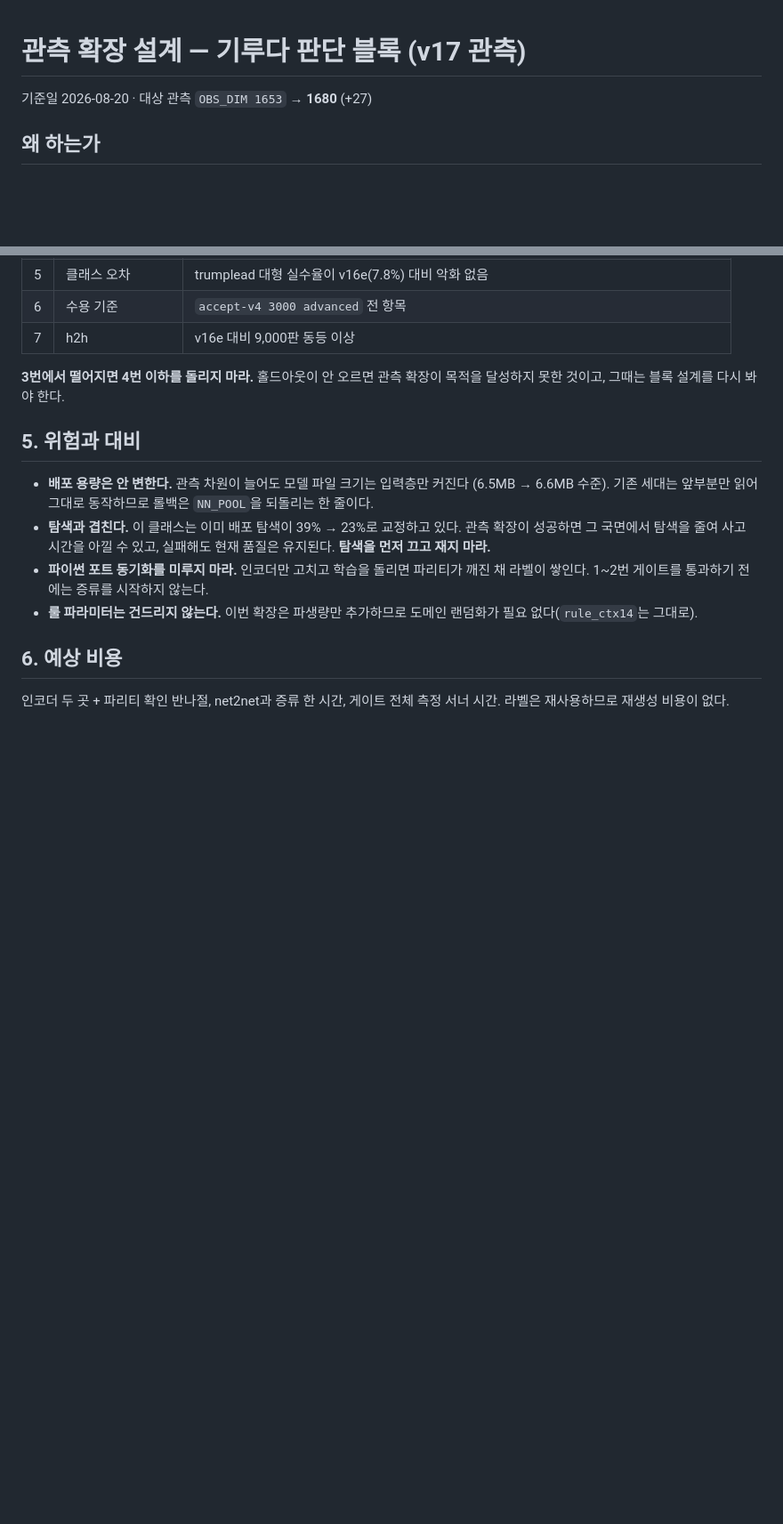
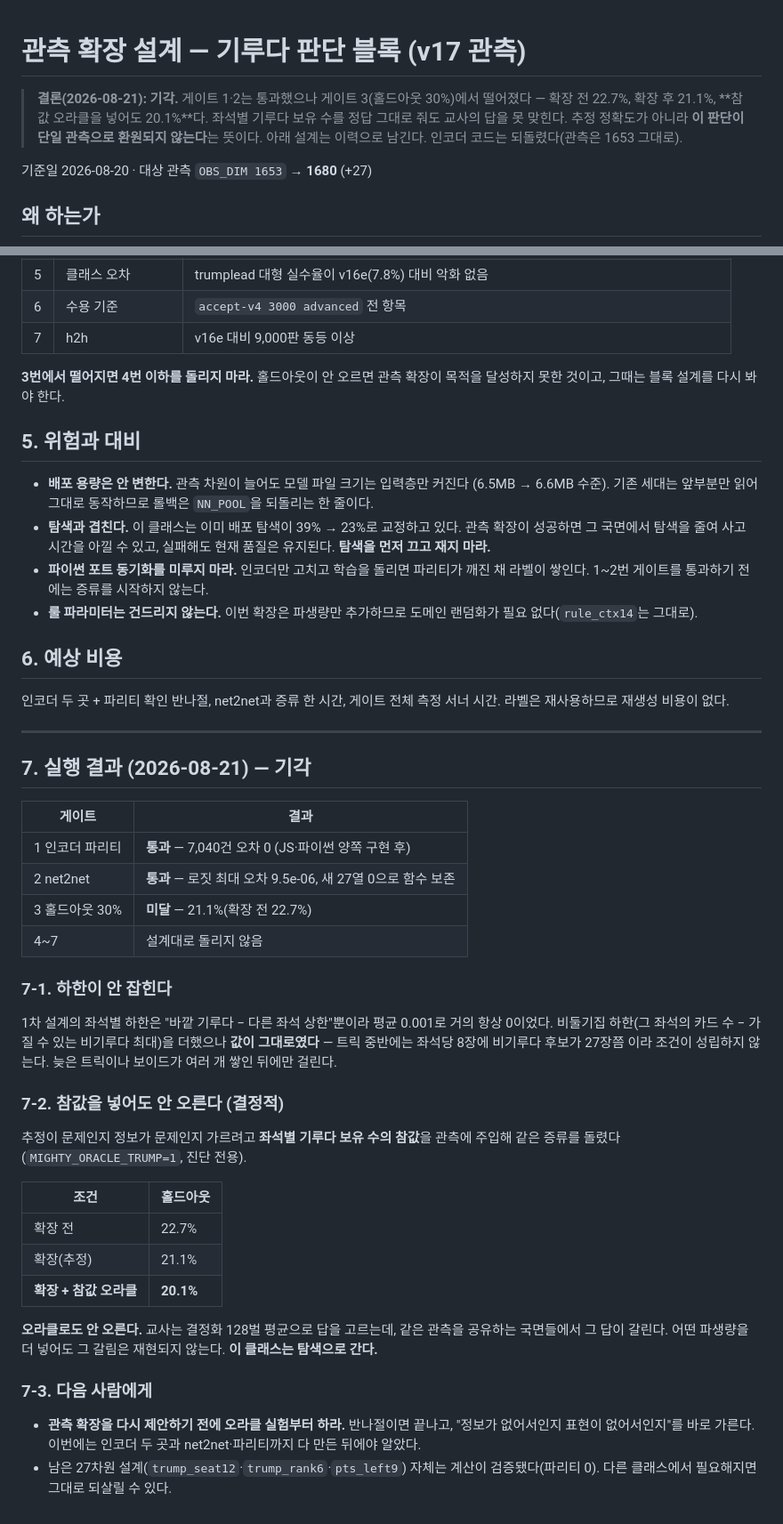
Before and after one commit to ntragic/mighty-web, a Markdown page: docs/OBS-EXPANSION.md, 2 parts joined by grey strips. Shown at 89% size. Rendered like a GitHub page; blank space fills up the shorter version.

```diff
--- a/docs/OBS-EXPANSION.md
+++ b/docs/OBS-EXPANSION.md
@@ -1,4 +1,10 @@
 # 관측 확장 설계 — 기루다 판단 블록 (v17 관측)
+
+> **결론(2026-08-21): 기각.** 게이트 1·2는 통과했으나 게이트 3(홀드아웃 30%)에서
+> 떨어졌다 — 확장 전 22.7%, 확장 후 21.1%, **참값 오라클을 넣어도 20.1%**다.
+> 좌석별 기루다 보유 수를 정답 그대로 줘도 교사의 답을 못 맞힌다. 추정 정확도가
+> 아니라 **이 판단이 단일 관측으로 환원되지 않는다**는 뜻이다. 아래 설계는 이력으로
+> 남긴다. 인코더 코드는 되돌렸다(관측은 1653 그대로).
 
 기준일 2026-08-20 · 대상 관측 `OBS_DIM 1653` → **1680** (+27)
 
@@ -126,3 +132,44 @@
 
 인코더 두 곳 + 파리티 확인 반나절, net2net과 증류 한 시간, 게이트 전체 측정
 서너 시간. 라벨은 재사용하므로 재생성 비용이 없다.
+
+---
+
+## 7. 실행 결과 (2026-08-21) — 기각
+
+| 게이트 | 결과 |
+|---|---|
+| 1 인코더 파리티 | **통과** — 7,040건 오차 0 (JS·파이썬 양쪽 구현 후) |
+| 2 net2net | **통과** — 로짓 최대 오차 9.5e-06, 새 27열 0으로 함수 보존 |
+| 3 홀드아웃 30% | **미달** — 21.1%(확장 전 22.7%) |
+| 4~7 | 설계대로 돌리지 않음 |
+
+### 7-1. 하한이 안 잡힌다
+
+1차 설계의 좌석별 하한은 "바깥 기루다 − 다른 좌석 상한"뿐이라 평균 0.001로 거의
+항상 0이었다. 비둘기집 하한(그 좌석의 카드 수 − 가질 수 있는 비기루다 최대)을
+더했으나 **값이 그대로였다** — 트릭 중반에는 좌석당 8장에 비기루다 후보가 27장쯤
+이라 조건이 성립하지 않는다. 늦은 트릭이나 보이드가 여러 개 쌓인 뒤에만 걸린다.
+
+### 7-2. 참값을 넣어도 안 오른다 (결정적)
+
+추정이 문제인지 정보가 문제인지 가르려고 **좌석별 기루다 보유 수의 참값**을
+관측에 주입해 같은 증류를 돌렸다(`MIGHTY_ORACLE_TRUMP=1`, 진단 전용).
+
+| 조건 | 홀드아웃 |
+|---|---|
+| 확장 전 | 22.7% |
+| 확장(추정) | 21.1% |
+| **확장 + 참값 오라클** | **20.1%** |
+
+**오라클로도 안 오른다.** 교사는 결정화 128벌 평균으로 답을 고르는데, 같은 관측을
+공유하는 국면들에서 그 답이 갈린다. 어떤 파생량을 더 넣어도 그 갈림은 재현되지
+않는다. **이 클래스는 탐색으로 간다.**
+
+### 7-3. 다음 사람에게
+
+- **관측 확장을 다시 제안하기 전에 오라클 실험부터 하라.** 반나절이면 끝나고,
+  "정보가 없어서인지 표현이 없어서인지"를 바로 가른다. 이번에는 인코더 두 곳과
+  net2net·파리티까지 다 만든 뒤에야 알았다.
+- 남은 27차원 설계(`trump_seat12`·`trump_rank6`·`pts_left9`) 자체는 계산이
+  검증됐다(파리티 0). 다른 클래스에서 필요해지면 그대로 되살릴 수 있다.
```
Also changed, not shown: docs/SESSION-HANDOFF.md (+9 -5 lines).
